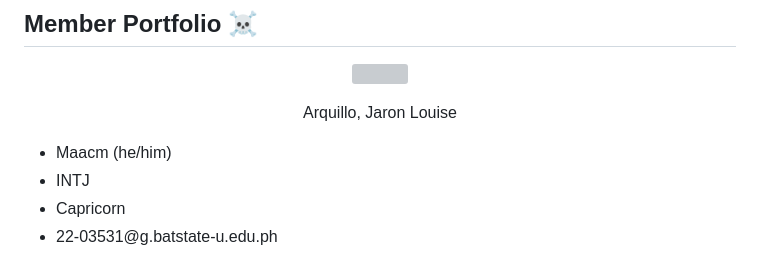
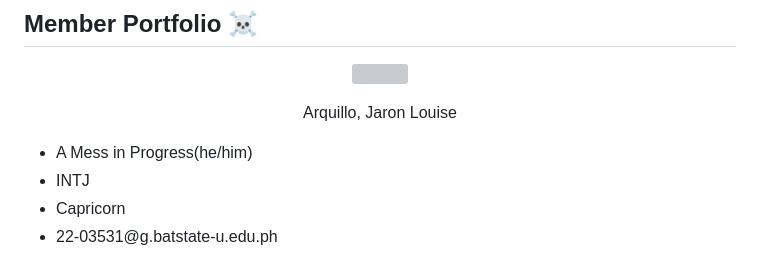
Before and after one commit to wyzywyg/DebtThreat, a Markdown page: README.md, the part around the change. GitHub-like rendering; grey boxes are pictures that could not be loaded.

```diff
--- a/README.md
+++ b/README.md
@@ -44,7 +44,7 @@
 <p align="center">
 Arquillo, Jaron Louise
 <ul>
-	<li>Maacm (he/him) </li>
+	<li>A Mess in Progress(he/him) </li>
 	<li>INTJ</li>
 	<li>Capricorn</li>
 	<li>22-03531@g.batstate-u.edu.ph</li>
```
